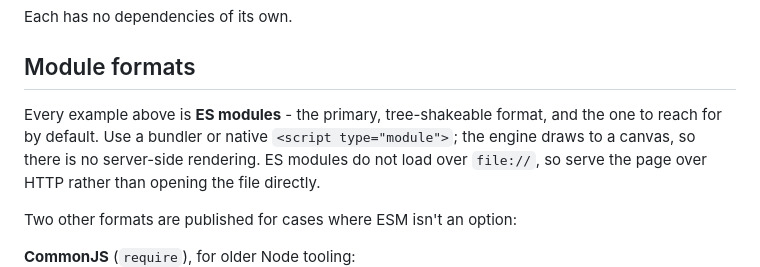
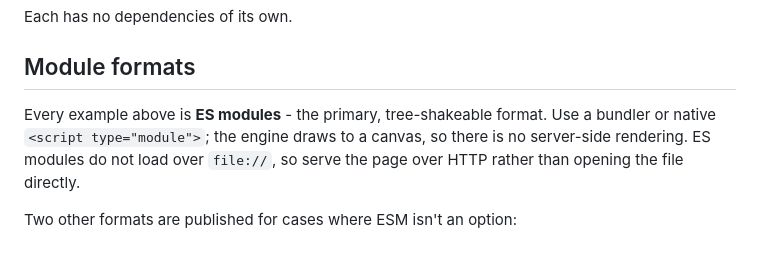
Before and after one commit to runelaang/3d-spinner, a Markdown page: README.md, the part around the change. GitHub-like rendering.

Commit message:
Refine README module formats section

```diff
--- a/README.md
+++ b/README.md
@@ -178,8 +178,7 @@ Each has no dependencies of its own.
 
 ## Module formats
 
-Every example above is **ES modules** - the primary, tree-shakeable format, and the one to reach
-for by default. Use a bundler or native `<script type="module">`; the engine draws to a canvas, so
+Every example above is **ES modules** - the primary, tree-shakeable format. Use a bundler or native `<script type="module">`; the engine draws to a canvas, so
 there is no server-side rendering. ES modules do not load over `file://`, so serve the page over
 HTTP rather than opening the file directly.
 
```
